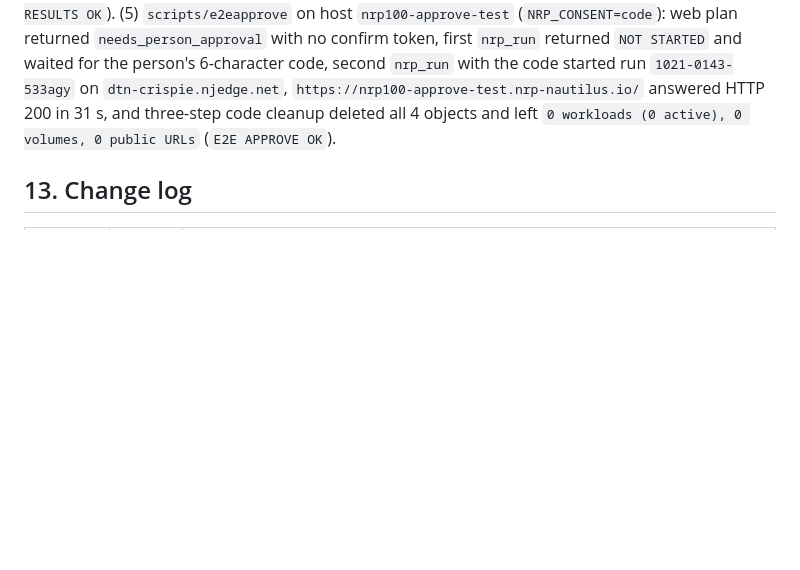
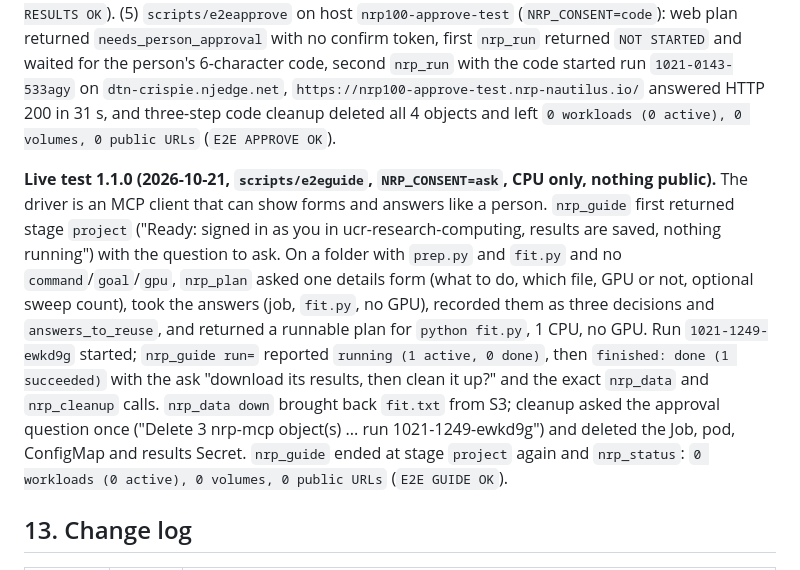
Before and after one commit to UCR-Research-Computing/nrp-mcp, a Markdown page: SPEC.md, the part around the change. GitHub-like rendering; blank space fills up the shorter version.

Commit message:
SPEC: 1.1.0 live test

```diff
--- a/SPEC.md
+++ b/SPEC.md
@@ -580,6 +580,21 @@ waited for the person's 6-character code, second `nrp_run` with the code started
 answered HTTP 200 in 31 s, and three-step code cleanup deleted all 4 objects and left
 `0 workloads (0 active), 0 volumes, 0 public URLs` (`E2E APPROVE OK`).
 
+**Live test 1.1.0 (2026-10-21, `scripts/e2eguide`, `NRP_CONSENT=ask`, CPU only, nothing
+public).** The driver is an MCP client that can show forms and answers like a person.
+`nrp_guide` first returned stage `project` ("Ready: signed in as you in
+ucr-research-computing, results are saved, nothing running") with the question to ask. On a
+folder with `prep.py` and `fit.py` and no `command`/`goal`/`gpu`, `nrp_plan` asked one
+details form (what to do, which file, GPU or not, optional sweep count), took the answers
+(job, `fit.py`, no GPU), recorded them as three decisions and `answers_to_reuse`, and
+returned a runnable plan for `python fit.py`, 1 CPU, no GPU. Run `1021-1249-ewkd9g` started;
+`nrp_guide run=` reported `running (1 active, 0 done)`, then `finished: done (1 succeeded)`
+with the ask "download its results, then clean it up?" and the exact `nrp_data` and
+`nrp_cleanup` calls. `nrp_data down` brought back `fit.txt` from S3; cleanup asked the
+approval question once ("Delete 3 nrp-mcp object(s) ... run 1021-1249-ewkd9g") and deleted
+the Job, pod, ConfigMap and results Secret. `nrp_guide` ended at stage `project` again and
+`nrp_status`: `0 workloads (0 active), 0 volumes, 0 public URLs` (`E2E GUIDE OK`).
+
 ## 13. Change log
 
 | Version | Date | Change |
```
